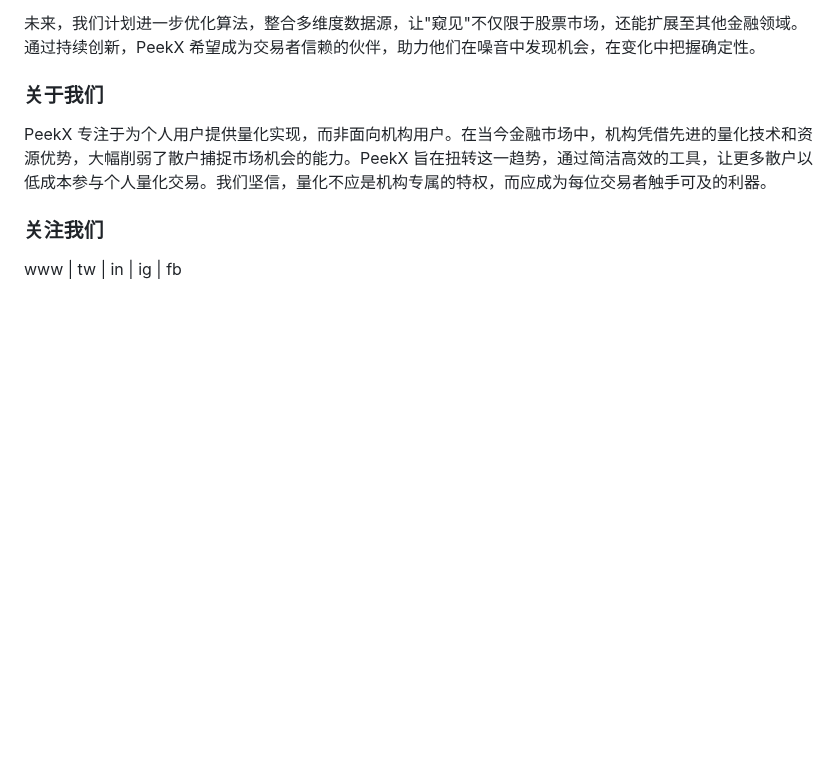
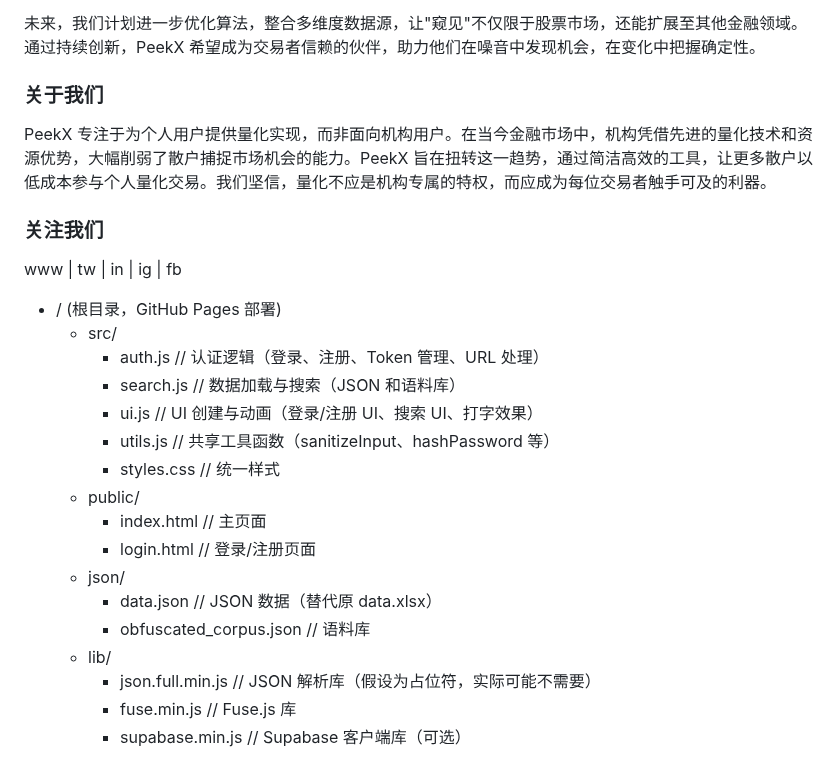
Before and after one commit to Drenban/drenban.github.io, a Markdown page: README.md, the part around the change. GitHub-like rendering; blank space fills up the shorter version.

```diff
--- a/README.md
+++ b/README.md
@@ -44,3 +44,21 @@ PeekX 专注于为个人用户提供量化实现，而非面向机构用户。
 ### 关注我们
 
 www | tw | in | ig | fb
+
+- / (根目录，GitHub Pages 部署)
+  - src/
+    - auth.js       // 认证逻辑（登录、注册、Token 管理、URL 处理）
+    - search.js     // 数据加载与搜索（JSON 和语料库）
+    - ui.js         // UI 创建与动画（登录/注册 UI、搜索 UI、打字效果）
+    - utils.js      // 共享工具函数（sanitizeInput、hashPassword 等）
+    - styles.css    // 统一样式
+  - public/
+    - index.html    // 主页面
+    - login.html    // 登录/注册页面
+  - json/
+    - data.json     // JSON 数据（替代原 data.xlsx）
+    - obfuscated_corpus.json  // 语料库
+  - lib/
+    - json.full.min.js      // JSON 解析库（假设为占位符，实际可能不需要）
+    - fuse.min.js           // Fuse.js 库
+    - supabase.min.js       // Supabase 客户端库（可选）
```
